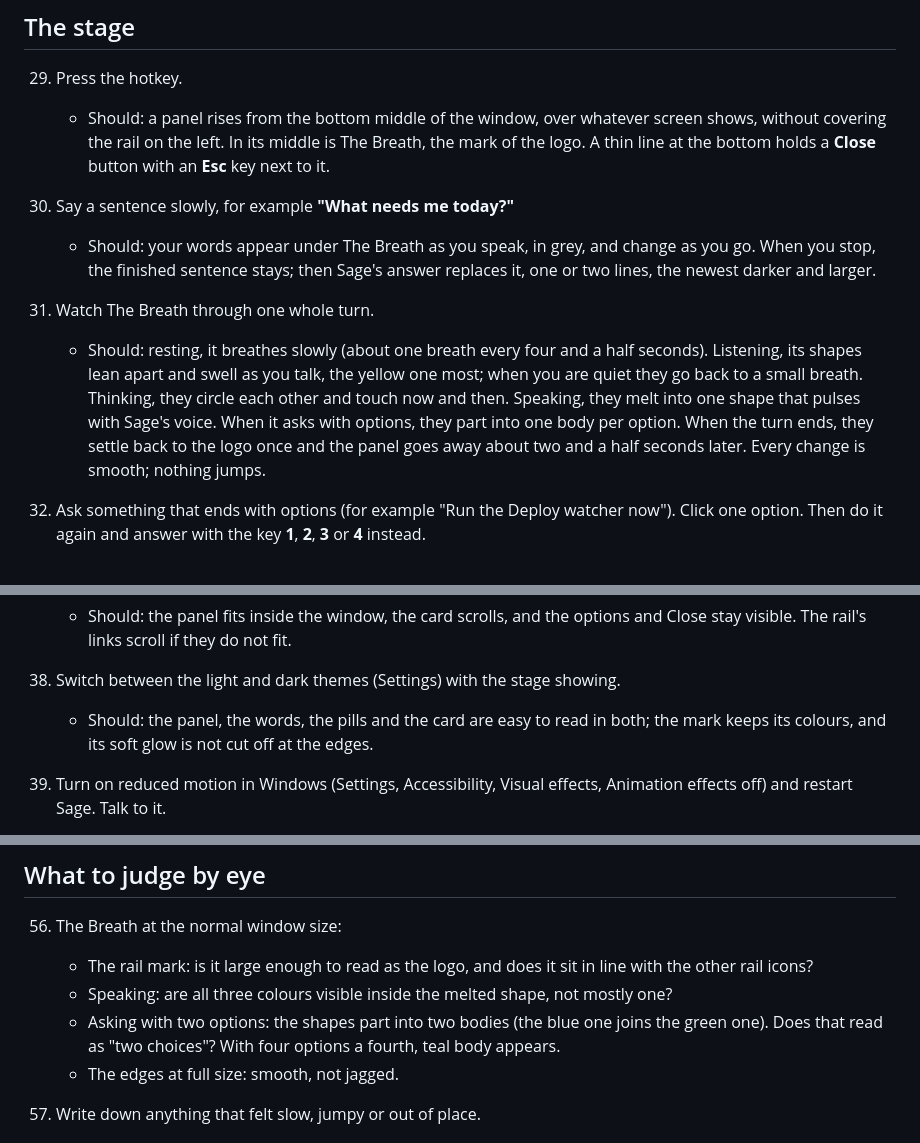
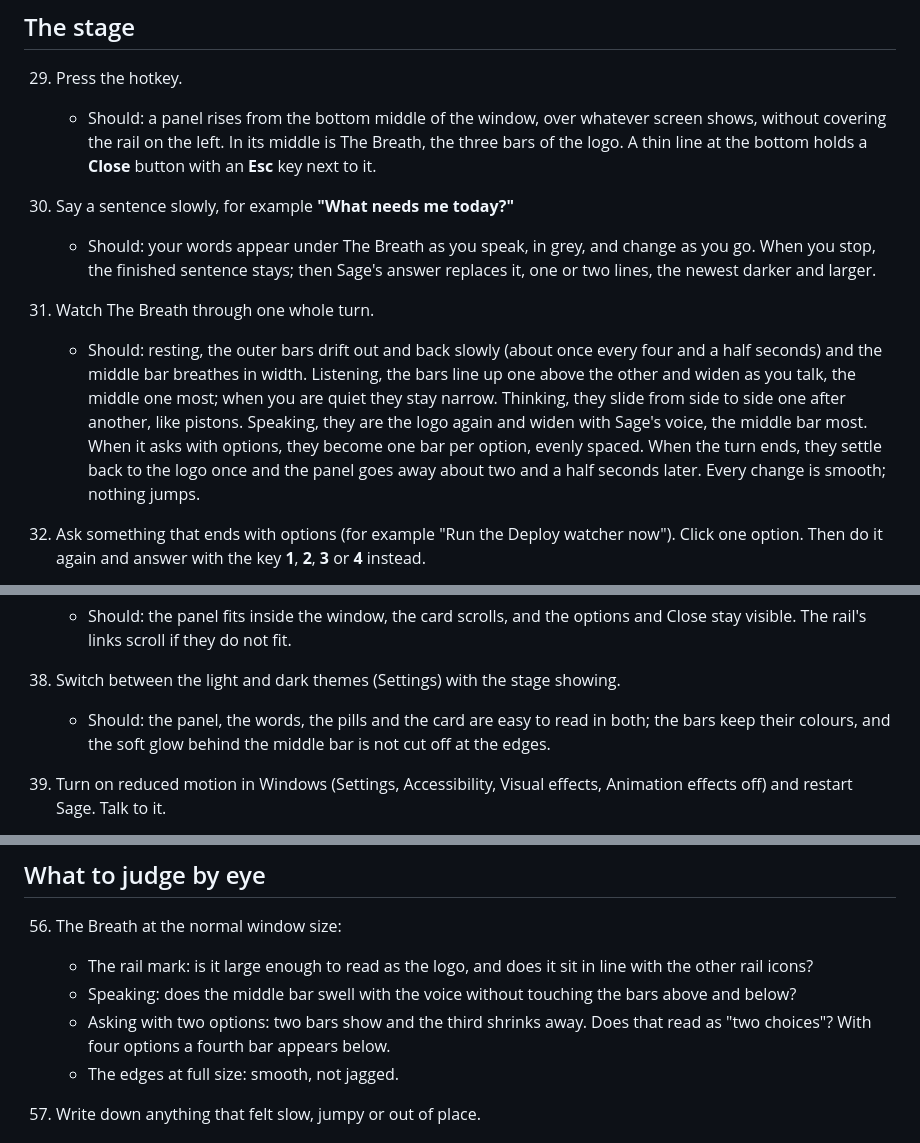
Before and after one commit to Aakshar-D/dots, a Markdown page: docs/open-dot-hand-check.md, 3 parts joined by grey strips. Drawn GitHub-style.

Commit message:
docs: the hand check describes the three bars and how they move

```diff
--- a/docs/open-dot-hand-check.md
+++ b/docs/open-dot-hand-check.md
@@ -127,13 +127,13 @@ Steps 1 to 28 were written after step 3 (app wiring). Steps 29 to 57 were added
 ## The stage
 
 29. Press the hotkey.
-    - Should: a panel rises from the bottom middle of the window, over whatever screen shows, without covering the rail on the left. In its middle is The Breath, the mark of the logo. A thin line at the bottom holds a **Close** button with an **Esc** key next to it.
+    - Should: a panel rises from the bottom middle of the window, over whatever screen shows, without covering the rail on the left. In its middle is The Breath, the three bars of the logo. A thin line at the bottom holds a **Close** button with an **Esc** key next to it.
 
 30. Say a sentence slowly, for example **"What needs me today?"**
     - Should: your words appear under The Breath as you speak, in grey, and change as you go. When you stop, the finished sentence stays; then Sage's answer replaces it, one or two lines, the newest darker and larger.
 
 31. Watch The Breath through one whole turn.
-    - Should: resting, it breathes slowly (about one breath every four and a half seconds). Listening, its shapes lean apart and swell as you talk, the yellow one most; when you are quiet they go back to a small breath. Thinking, they circle each other and touch now and then. Speaking, they melt into one shape that pulses with Sage's voice. When it asks with options, they part into one body per option. When the turn ends, they settle back to the logo once and the panel goes away about two and a half seconds later. Every change is smooth; nothing jumps.
+    - Should: resting, the outer bars drift out and back slowly (about once every four and a half seconds) and the middle bar breathes in width. Listening, the bars line up one above the other and widen as you talk, the middle one most; when you are quiet they stay narrow. Thinking, they slide from side to side one after another, like pistons. Speaking, they are the logo again and widen with Sage's voice, the middle bar most. When it asks with options, they become one bar per option, evenly spaced. When the turn ends, they settle back to the logo once and the panel goes away about two and a half seconds later. Every change is smooth; nothing jumps.
 
 32. Ask something that ends with options (for example "Run the Deploy watcher now"). Click one option. Then do it again and answer with the key **1**, **2**, **3** or **4** instead.
     - Should: the question is printed above the options, which are numbered pills. A click or a number key picks that option; the picked pill is highlighted, the others fade, and a second click or key does nothing. A number key typed while the search box or another text field has focus does not pick.
@@ -154,7 +154,7 @@ Steps 1 to 28 were written after step 3 (app wiring). Steps 29 to 57 were added
     - Should: the panel fits inside the window, the card scrolls, and the options and Close stay visible. The rail's links scroll if they do not fit.
 
 38. Switch between the light and dark themes (Settings) with the stage showing.
-    - Should: the panel, the words, the pills and the card are easy to read in both; the mark keeps its colours, and its soft glow is not cut off at the edges.
+    - Should: the panel, the words, the pills and the card are easy to read in both; the bars keep their colours, and the soft glow behind the middle bar is not cut off at the edges.
 
 39. Turn on reduced motion in Windows (Settings, Accessibility, Visual effects, Animation effects off) and restart Sage. Talk to it.
     - Should: the stage fades in without rising; The Breath holds the logo still and only grows brighter and dimmer with the sound.
@@ -219,8 +219,8 @@ Steps 1 to 28 were written after step 3 (app wiring). Steps 29 to 57 were added
 
 56. The Breath at the normal window size:
     - The rail mark: is it large enough to read as the logo, and does it sit in line with the other rail icons?
-    - Speaking: are all three colours visible inside the melted shape, not mostly one?
-    - Asking with two options: the shapes part into two bodies (the blue one joins the green one). Does that read as "two choices"? With four options a fourth, teal body appears.
+    - Speaking: does the middle bar swell with the voice without touching the bars above and below?
+    - Asking with two options: two bars show and the third shrinks away. Does that read as "two choices"? With four options a fourth bar appears below.
     - The edges at full size: smooth, not jagged.
 
 57. Write down anything that felt slow, jumpy or out of place.
```
